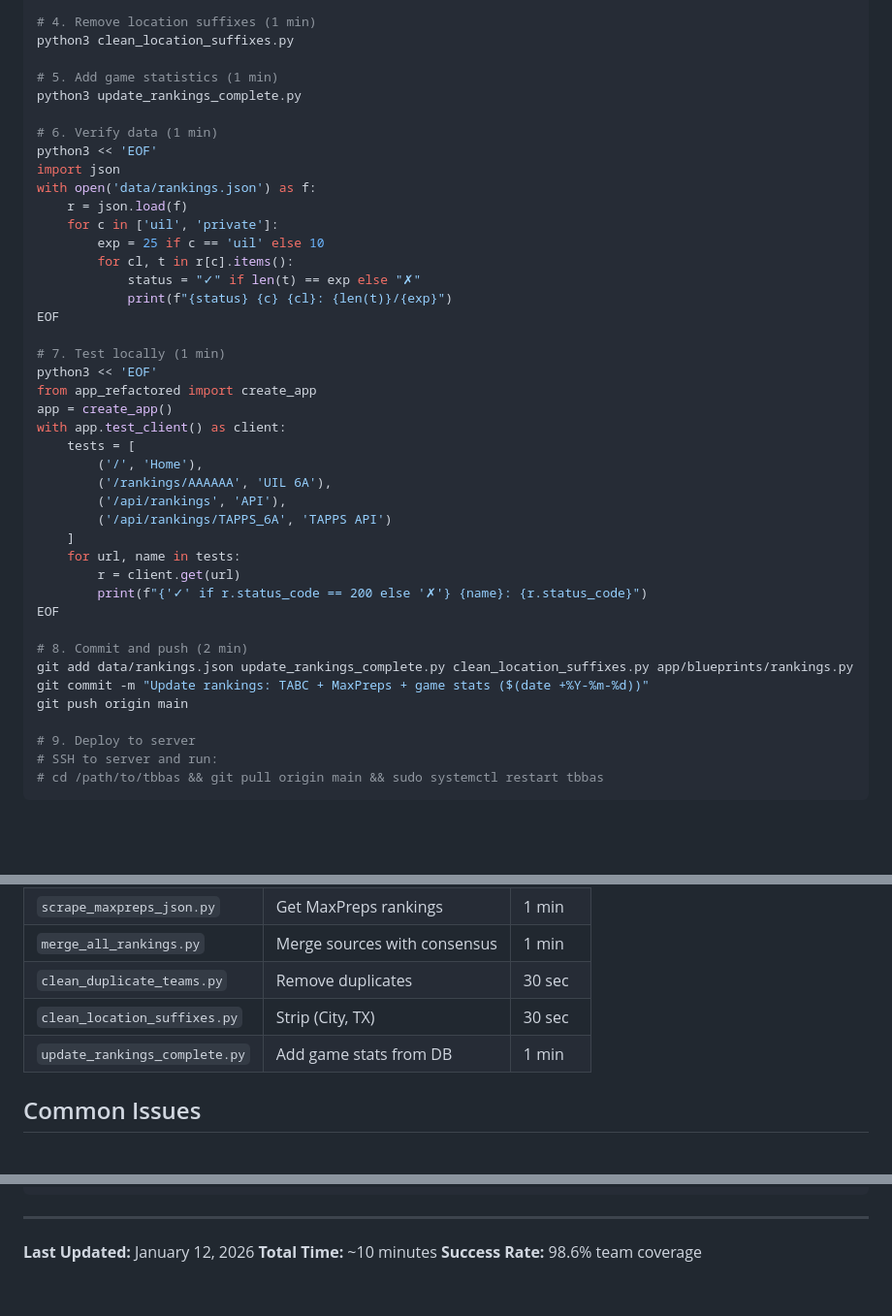
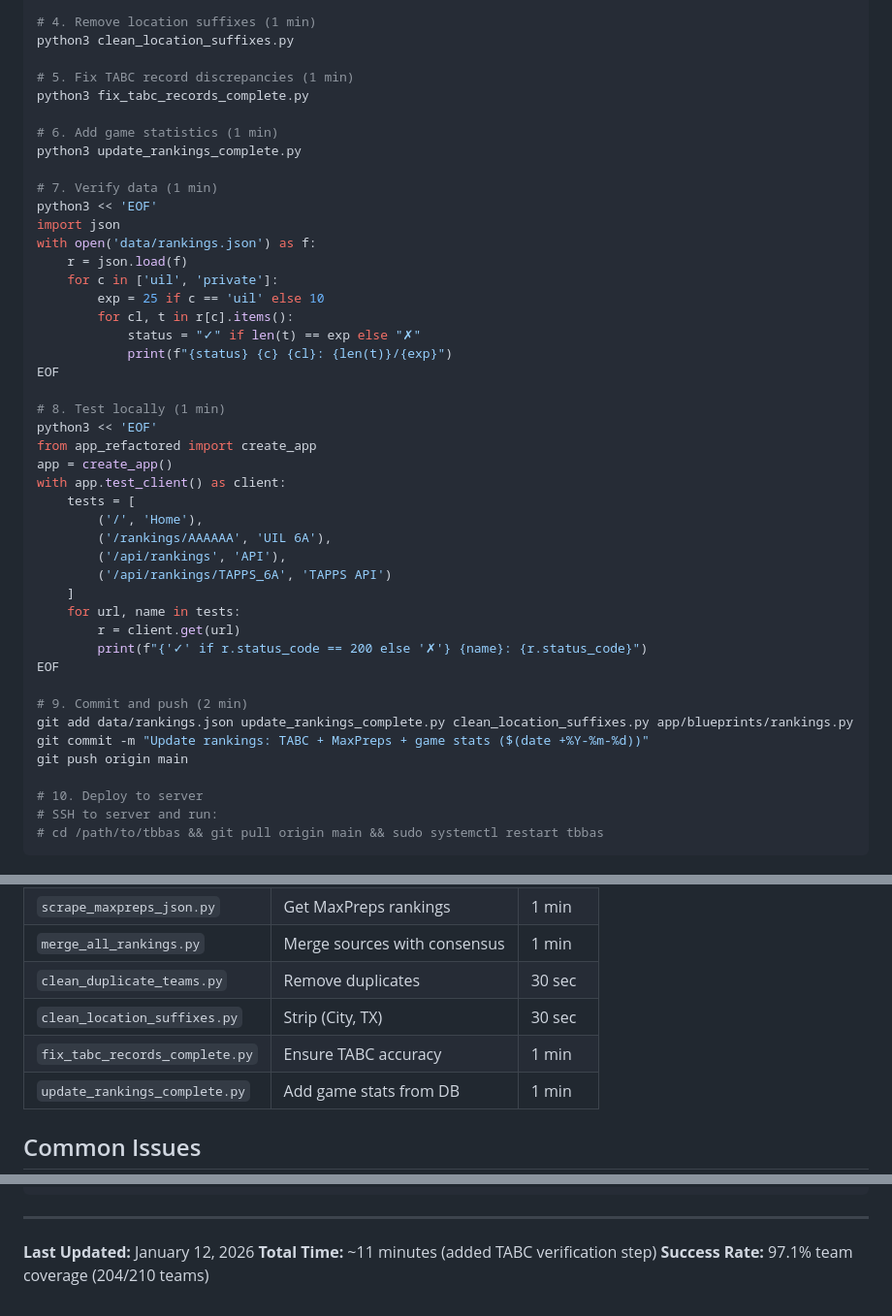
Before and after one commit to teamarete/TBBAS, a Markdown page: QUICK_UPDATE.md, 3 parts joined by grey strips. Shown at 97% size. GitHub-like rendering; blank space fills up the shorter version.

````diff
--- a/QUICK_UPDATE.md
+++ b/QUICK_UPDATE.md
@@ -18,10 +18,13 @@ python3 clean_duplicate_teams.py
 # 4. Remove location suffixes (1 min)
 python3 clean_location_suffixes.py
 
-# 5. Add game statistics (1 min)
+# 5. Fix TABC record discrepancies (1 min)
+python3 fix_tabc_records_complete.py
+
+# 6. Add game statistics (1 min)
 python3 update_rankings_complete.py
 
-# 6. Verify data (1 min)
+# 7. Verify data (1 min)
 python3 << 'EOF'
 import json
 with open('data/rankings.json') as f:
@@ -33,7 +36,7 @@ with open('data/rankings.json') as f:
             print(f"{status} {c} {cl}: {len(t)}/{exp}")
 EOF
 
-# 7. Test locally (1 min)
+# 8. Test locally (1 min)
 python3 << 'EOF'
 from app_refactored import create_app
 app = create_app()
@@ -49,12 +52,12 @@ with app.test_client() as client:
         print(f"{'✓' if r.status_code == 200 else '✗'} {name}: {r.status_code}")
 EOF
 
-# 8. Commit and push (2 min)
+# 9. Commit and push (2 min)
 git add data/rankings.json update_rankings_complete.py clean_location_suffixes.py app/blueprints/rankings.py
 git commit -m "Update rankings: TABC + MaxPreps + game stats ($(date +%Y-%m-%d))"
 git push origin main
 
-# 9. Deploy to server
+# 10. Deploy to server
 # SSH to server and run:
 # cd /path/to/tbbas && git pull origin main && sudo systemctl restart tbbas
 ```
@@ -106,6 +109,7 @@ sudo systemctl restart tbbas
 | `merge_all_rankings.py` | Merge sources with consensus | 1 min |
 | `clean_duplicate_teams.py` | Remove duplicates | 30 sec |
 | `clean_location_suffixes.py` | Strip (City, TX) | 30 sec |
+| `fix_tabc_records_complete.py` | Ensure TABC accuracy | 1 min |
 | `update_rankings_complete.py` | Add game stats from DB | 1 min |
 
 ## Common Issues
@@ -152,5 +156,5 @@ git push origin main
 ---
 
 **Last Updated:** January 12, 2026
-**Total Time:** ~10 minutes
-**Success Rate:** 98.6% team coverage
+**Total Time:** ~11 minutes (added TABC verification step)
+**Success Rate:** 97.1% team coverage (204/210 teams)
````
Also changed, not shown: WEEKLY_UPDATE_SUMMARY.md (added, +353 -0 lines).
